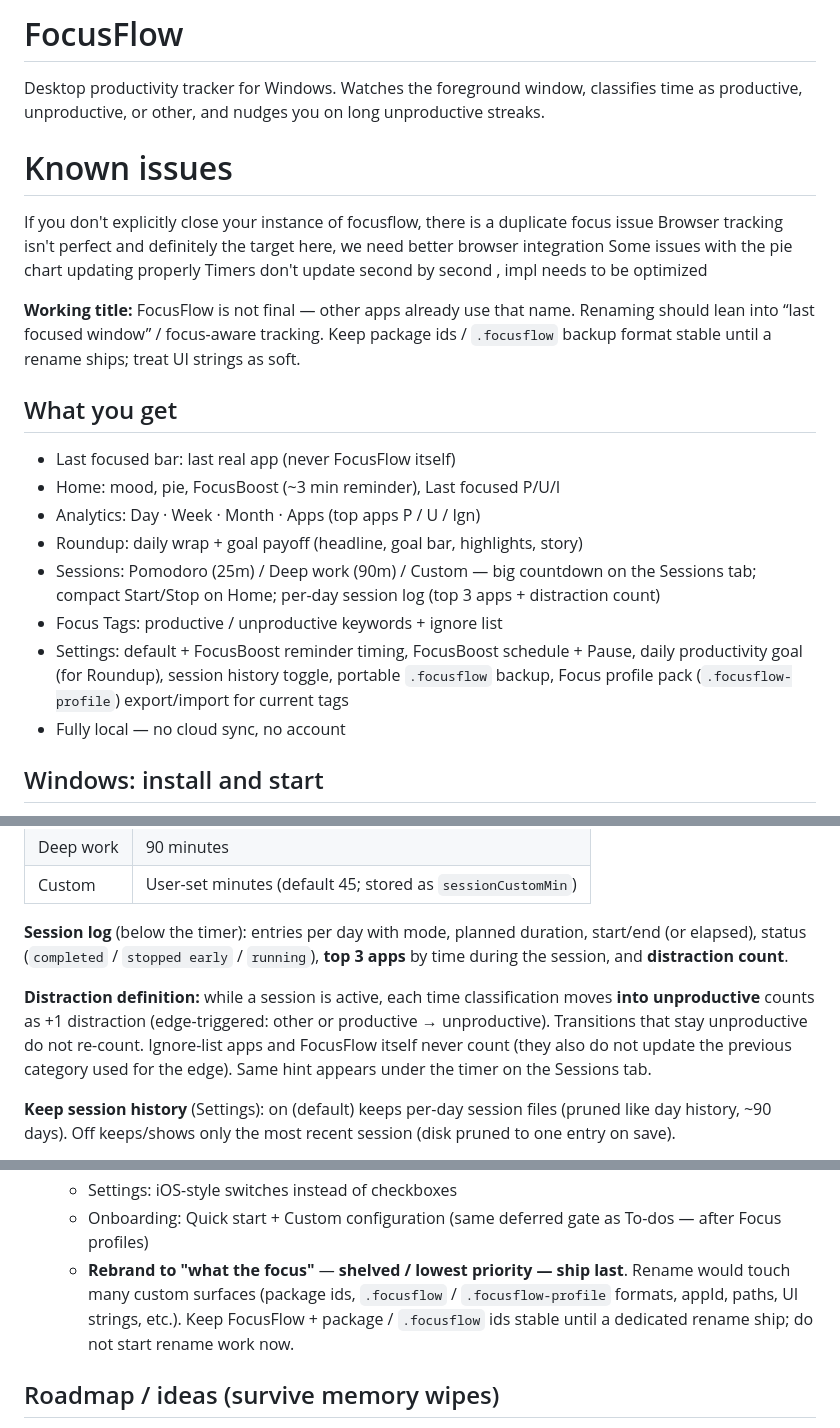
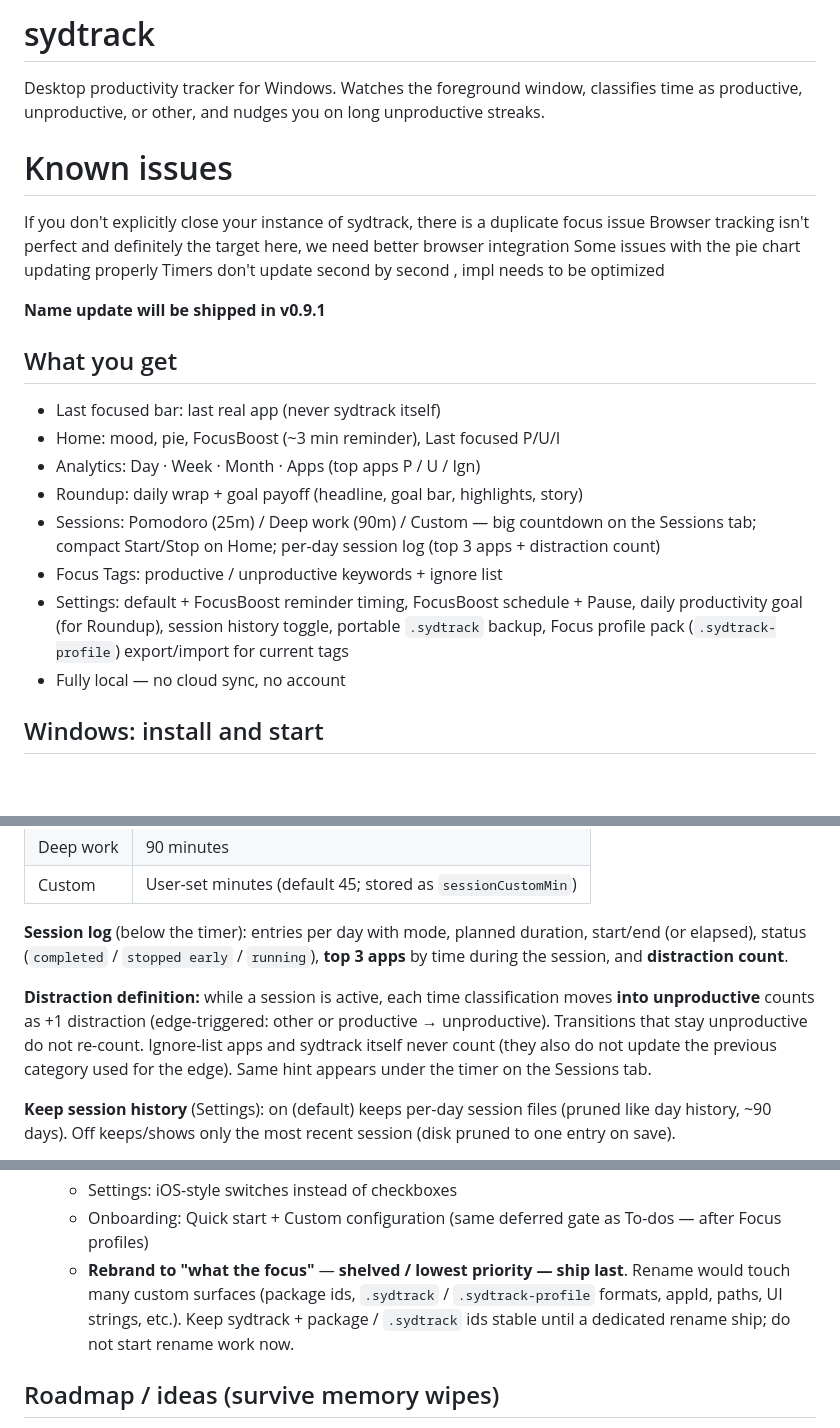
Before and after one commit to gitpaperclip/productivity-tracker, a Markdown page: README.md, 3 parts joined by grey strips. GitHub-like rendering; blank space fills up the shorter version.

```diff
--- a/README.md
+++ b/README.md
@@ -1,24 +1,24 @@
-# FocusFlow
+# sydtrack
 
 Desktop productivity tracker for Windows. Watches the foreground window, classifies time as productive, unproductive, or other, and nudges you on long unproductive streaks.
 
 # Known issues
-If you don't explicitly close your instance of focusflow, there is a duplicate focus issue
+If you don't explicitly close your instance of sydtrack, there is a duplicate focus issue
 Browser tracking isn't perfect and definitely the target here, we need better browser integration
 Some issues with the pie chart updating properly
 Timers don't update second by second , impl needs to be optimized
 
-**Working title:** FocusFlow is not final — other apps already use that name. Renaming should lean into “last focused window” / focus-aware tracking. Keep package ids / `.focusflow` backup format stable until a rename ships; treat UI strings as soft.
+**Name update will be shipped in v0.9.1**
 
 ## What you get
 
-- Last focused bar: last real app (never FocusFlow itself)
+- Last focused bar: last real app (never sydtrack itself)
 - Home: mood, pie, FocusBoost (~3 min reminder), Last focused P/U/I
 - Analytics: Day · Week · Month · Apps (top apps P / U / Ign)
 - Roundup: daily wrap + goal payoff (headline, goal bar, highlights, story)
 - Sessions: Pomodoro (25m) / Deep work (90m) / Custom — big countdown on the Sessions tab; compact Start/Stop on Home; per-day session log (top 3 apps + distraction count)
 - Focus Tags: productive / unproductive keywords + ignore list
-- Settings: default + FocusBoost reminder timing, FocusBoost schedule + Pause, daily productivity goal (for Roundup), session history toggle, portable `.focusflow` backup, Focus profile pack (`.focusflow-profile`) export/import for current tags
+- Settings: default + FocusBoost reminder timing, FocusBoost schedule + Pause, daily productivity goal (for Roundup), session history toggle, portable `.sydtrack` backup, Focus profile pack (`.sydtrack-profile`) export/import for current tags
 - Fully local — no cloud sync, no account
 
 ## Windows: install and start
@@ -113,7 +113,7 @@ Shipped on the **Sessions** tab (nav between Roundup and Focus Tags) with a larg
 
 **Session log** (below the timer): entries per day with mode, planned duration, start/end (or elapsed), status (`completed` / `stopped early` / `running`), **top 3 apps** by time during the session, and **distraction count**.
 
-**Distraction definition:** while a session is active, each time classification moves **into unproductive** counts as +1 distraction (edge-triggered: other or productive → unproductive). Transitions that stay unproductive do not re-count. Ignore-list apps and FocusFlow itself never count (they also do not update the previous category used for the edge). Same hint appears under the timer on the Sessions tab.
+**Distraction definition:** while a session is active, each time classification moves **into unproductive** counts as +1 distraction (edge-triggered: other or productive → unproductive). Transitions that stay unproductive do not re-count. Ignore-list apps and sydtrack itself never count (they also do not update the previous category used for the edge). Same hint appears under the timer on the Sessions tab.
 
 **Keep session history** (Settings): on (default) keeps per-day session files (pruned like day history, ~90 days). Off keeps/shows only the most recent session (disk pruned to one entry on save).
 
@@ -162,7 +162,7 @@ Actionable pending work (parked or not started). Shipped notes live under **Road
   - Notification toggle above sidebar power + status
   - Settings: iOS-style switches instead of checkboxes
   - Onboarding: Quick start + Custom configuration (same deferred gate as To-dos — after Focus profiles)
-  - **Rebrand to "what the focus"** — **shelved / lowest priority — ship last**. Rename would touch many custom surfaces (package ids, `.focusflow` / `.focusflow-profile` formats, appId, paths, UI strings, etc.). Keep FocusFlow + package / `.focusflow` ids stable until a dedicated rename ship; do not start rename work now.
+  - **Rebrand to "what the focus"** — **shelved / lowest priority — ship last**. Rename would touch many custom surfaces (package ids, `.sydtrack` / `.sydtrack-profile` formats, appId, paths, UI strings, etc.). Keep sydtrack + package / `.sydtrack` ids stable until a dedicated rename ship; do not start rename work now.
 
 
 ## Roadmap / ideas (survive memory wipes)
```
Also changed, not shown: other parts of README.md (+11 -11 lines).
